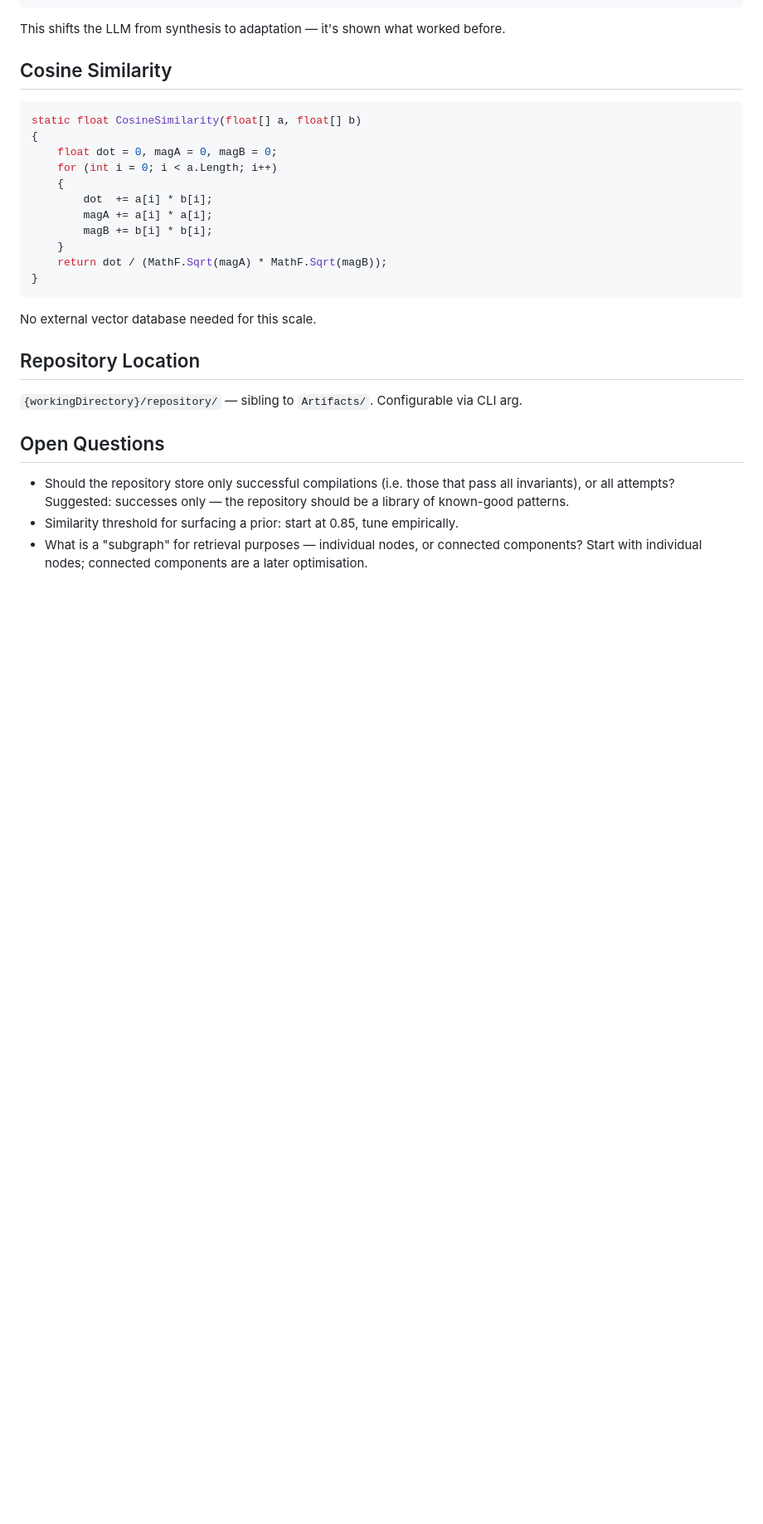
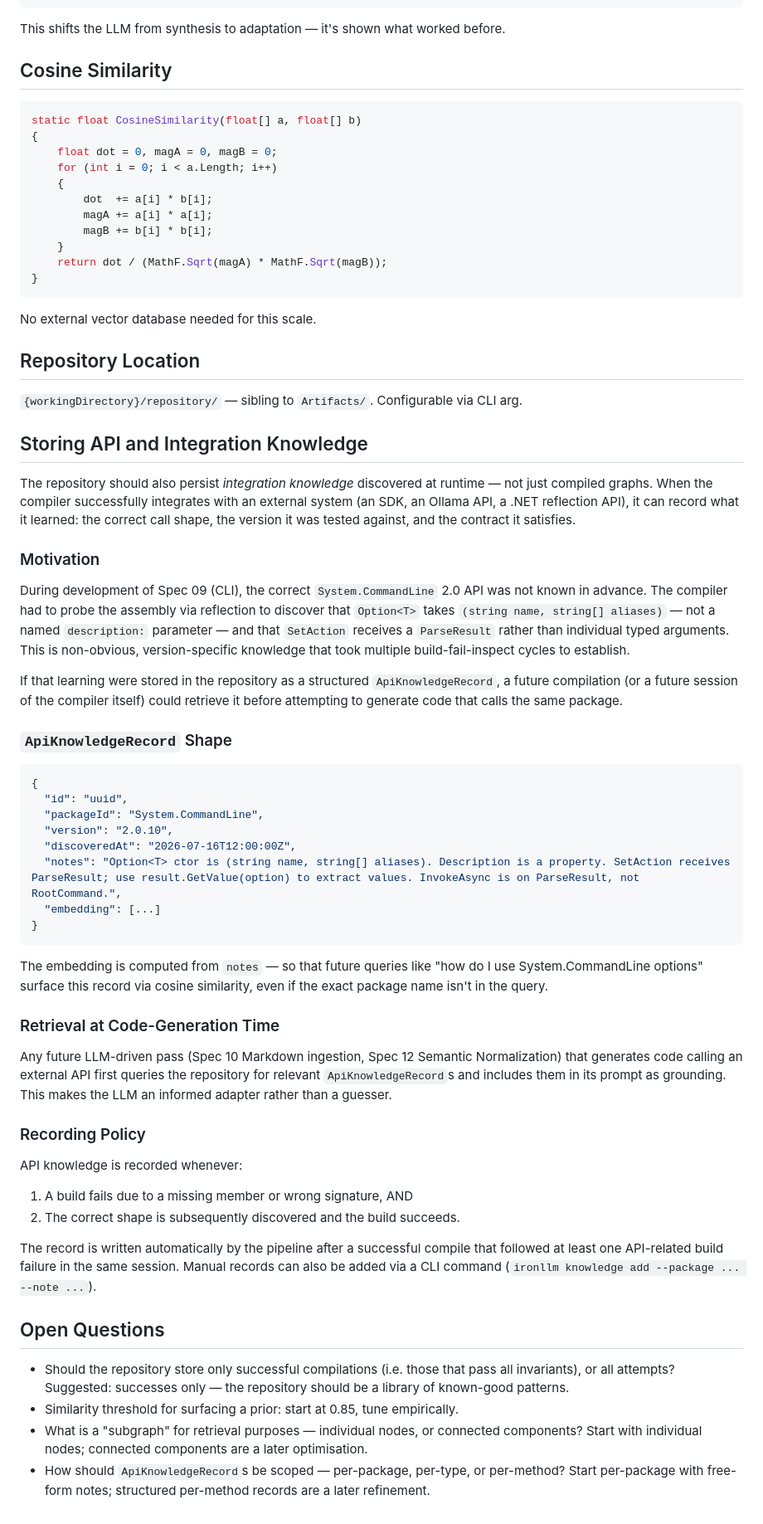
Before and after one commit to treytomes/specc, a Markdown page: specs/incomplete/03-graph-repository.md, the part around the change. Shown at 83% size. Rendered like a GitHub page; blank space fills up the shorter version.

Commit message:
docs(specs): update Spec 03 with API knowledge repository concept; mark Spec 09 complete
Spec 03: adds ApiKnowledgeRecord — a structured store for integration
knowledge discovered at runtime (correct call shapes, version contracts).
Motivated by the System.CommandLine 2.0 API discovery pattern during
Spec 09 implementation. Future LLM passes query this before generating
code that calls external APIs.

Co-Authored-By: Claude Sonnet 4.6 <noreply@anthropic.com>

````diff
--- a/specs/incomplete/03-graph-repository.md
+++ b/specs/incomplete/03-graph-repository.md
@@ -72,8 +72,46 @@ No external vector database needed for this scale.
 
 `{workingDirectory}/repository/` — sibling to `Artifacts/`. Configurable via CLI arg.
 
+## Storing API and Integration Knowledge
+
+The repository should also persist *integration knowledge* discovered at runtime — not just compiled graphs. When the compiler successfully integrates with an external system (an SDK, an Ollama API, a .NET reflection API), it can record what it learned: the correct call shape, the version it was tested against, and the contract it satisfies.
+
+### Motivation
+
+During development of Spec 09 (CLI), the correct `System.CommandLine` 2.0 API was not known in advance. The compiler had to probe the assembly via reflection to discover that `Option<T>` takes `(string name, string[] aliases)` — not a named `description:` parameter — and that `SetAction` receives a `ParseResult` rather than individual typed arguments. This is non-obvious, version-specific knowledge that took multiple build-fail-inspect cycles to establish.
+
+If that learning were stored in the repository as a structured `ApiKnowledgeRecord`, a future compilation (or a future session of the compiler itself) could retrieve it before attempting to generate code that calls the same package.
+
+### `ApiKnowledgeRecord` Shape
+
+```json
+{
+  "id": "uuid",
+  "packageId": "System.CommandLine",
+  "version": "2.0.10",
+  "discoveredAt": "2026-07-16T12:00:00Z",
+  "notes": "Option<T> ctor is (string name, string[] aliases). Description is a property. SetAction receives ParseResult; use result.GetValue(option) to extract values. InvokeAsync is on ParseResult, not RootCommand.",
+  "embedding": [...]
+}
+```
+
+The embedding is computed from `notes` — so that future queries like "how do I use System.CommandLine options" surface this record via cosine similarity, even if the exact package name isn't in the query.
+
+### Retrieval at Code-Generation Time
+
+Any future LLM-driven pass (Spec 10 Markdown ingestion, Spec 12 Semantic Normalization) that generates code calling an external API first queries the repository for relevant `ApiKnowledgeRecord`s and includes them in its prompt as grounding. This makes the LLM an informed adapter rather than a guesser.
+
+### Recording Policy
+
+API knowledge is recorded whenever:
+1. A build fails due to a missing member or wrong signature, AND
+2. The correct shape is subsequently discovered and the build succeeds.
+
+The record is written automatically by the pipeline after a successful compile that followed at least one API-related build failure in the same session. Manual records can also be added via a CLI command (`ironllm knowledge add --package ... --note ...`).
+
 ## Open Questions
 
 - Should the repository store only successful compilations (i.e. those that pass all invariants), or all attempts? Suggested: successes only — the repository should be a library of known-good patterns.
 - Similarity threshold for surfacing a prior: start at 0.85, tune empirically.
 - What is a "subgraph" for retrieval purposes — individual nodes, or connected components? Start with individual nodes; connected components are a later optimisation.
+- How should `ApiKnowledgeRecord`s be scoped — per-package, per-type, or per-method? Start per-package with free-form notes; structured per-method records are a later refinement.
````
